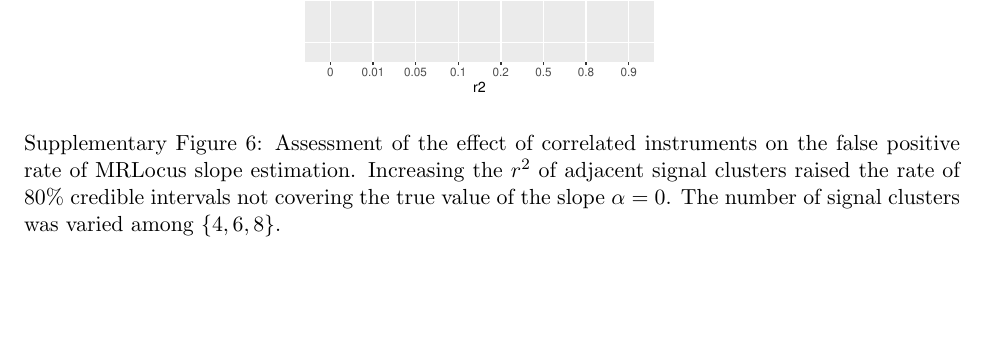
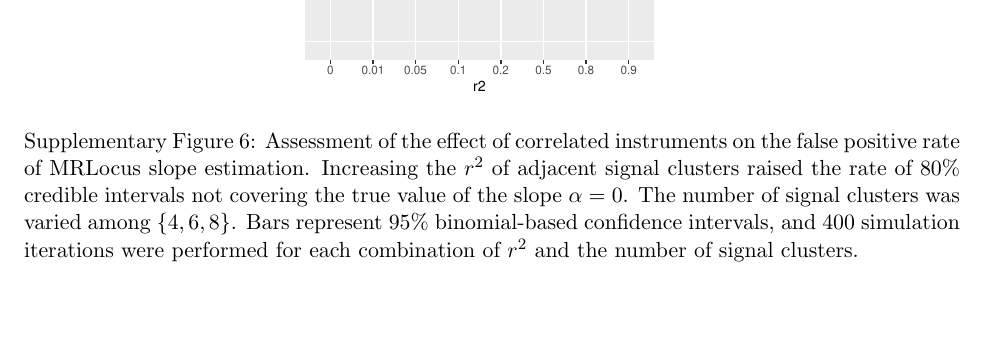
Before and after one commit to mikelove/mrlocusPaper, a LaTeX document (supp/supp.tex): part of page 5 of 34, cut so that both start at the same text. Compiled offline with pdfLaTeX.

Commit message:
update supp

```diff
--- a/supp/supp.tex
+++ b/supp/supp.tex
@@ -113,7 +113,10 @@ LDL (UKBB) & \url{https://www.dropbox.com/s/4rnjzczwjgs5pgl/30780_irnt.gwas.impu
     false positive rate of MRLocus slope estimation. Increasing the
     $r^2$ of adjacent signal clusters raised the rate of 80\% credible
     intervals not covering the true value of the slope $\alpha =
-    0$. The number of signal clusters was varied among $\{4,6,8\}$.}
+    0$. The number of signal clusters was varied among $\{4,6,8\}$.
+    Bars represent 95\% binomial-based confidence intervals, and 400
+    simulation iterations were performed for each combination of $r^2$
+    and the number of signal clusters.}
 \end{figure}
 
 \begin{figure}[!ht]
```
